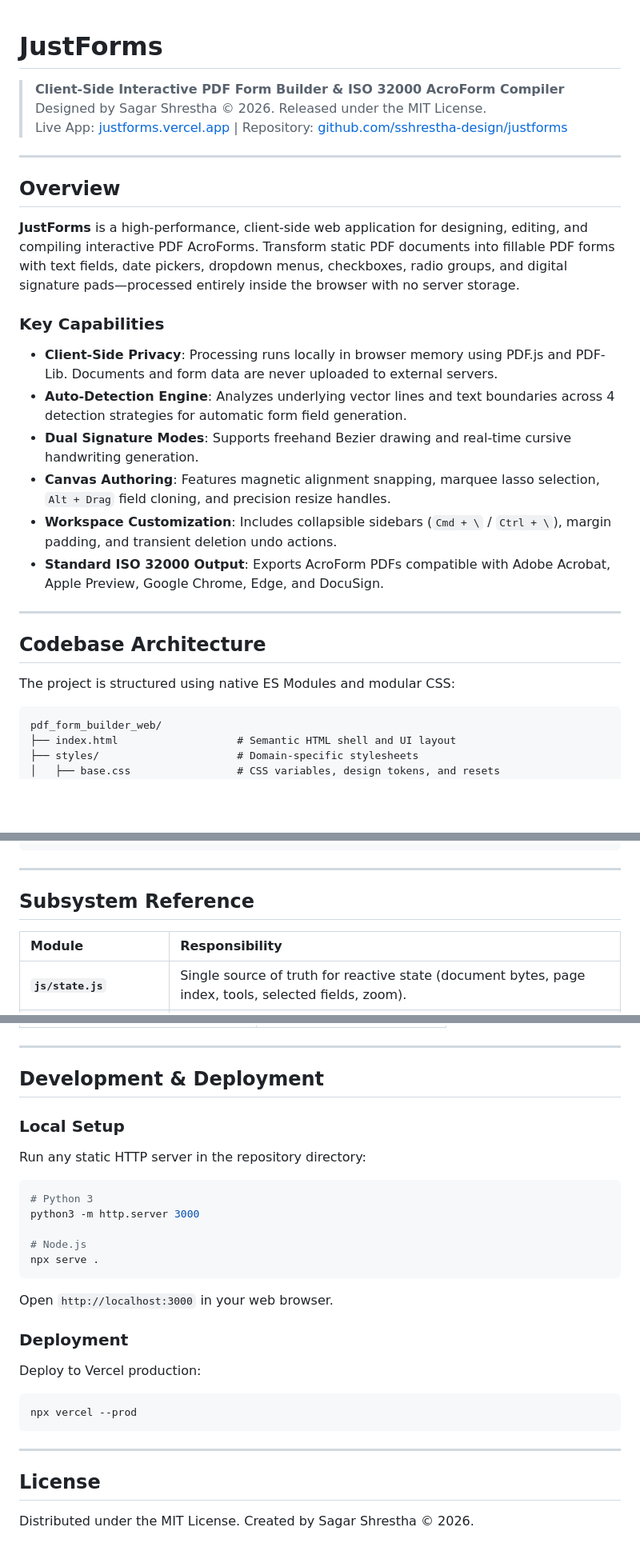
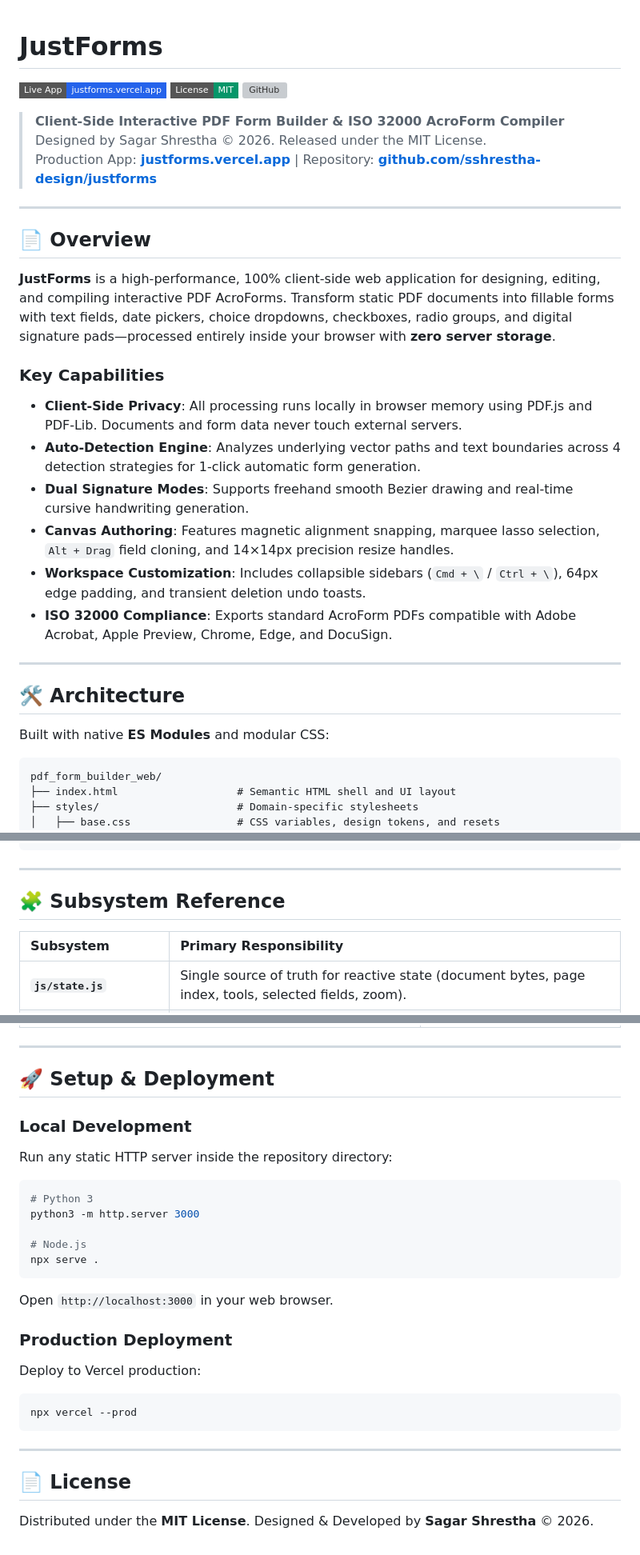
Before and after one commit to sshrestha-design/formblatt, a Markdown page: README.md, 3 parts joined by grey strips. Shown at 80% size. GitHub-like rendering; badges without logos; blank space fills up the shorter version; grey boxes are pictures that could not be loaded.

Commit message:
docs: refine README.md with subtle flat badges, structured hotkey tags, and tasteful section icons

````diff
--- a/README.md
+++ b/README.md
@@ -1,29 +1,33 @@
 # JustForms
+
+[![Live App](https://img.shields.io/badge/Live_App-justforms.vercel.app-2563eb?style=flat-square&logo=vercel&logoColor=white)](https://justforms.vercel.app)
+[![License: MIT](https://img.shields.io/badge/License-MIT-059669?style=flat-square)](https://github.com/sshrestha-design/justforms)
+[![GitHub](https://img.shields.io/badge/GitHub-sshrestha--design%2Fjustforms-0f172a?style=flat-square&logo=github&logoColor=white)](https://github.com/sshrestha-design/justforms)
 
 > **Client-Side Interactive PDF Form Builder & ISO 32000 AcroForm Compiler**
 > Designed by Sagar Shrestha © 2026. Released under the MIT License.
-> Live App: [justforms.vercel.app](https://justforms.vercel.app) | Repository: [github.com/sshrestha-design/justforms](https://github.com/sshrestha-design/justforms)
+> Production App: **[justforms.vercel.app](https://justforms.vercel.app)** | Repository: **[github.com/sshrestha-design/justforms](https://github.com/sshrestha-design/justforms)**
 
 ---
 
-## Overview
+## 📄 Overview
 
-**JustForms** is a high-performance, client-side web application for designing, editing, and compiling interactive PDF AcroForms. Transform static PDF documents into fillable PDF forms with text fields, date pickers, dropdown menus, checkboxes, radio groups, and digital signature pads—processed entirely inside the browser with no server storage.
+**JustForms** is a high-performance, 100% client-side web application for designing, editing, and compiling interactive PDF AcroForms. Transform static PDF documents into fillable forms with text fields, date pickers, choice dropdowns, checkboxes, radio groups, and digital signature pads—processed entirely inside your browser with **zero server storage**.
 
 ### Key Capabilities
 
-- **Client-Side Privacy**: Processing runs locally in browser memory using PDF.js and PDF-Lib. Documents and form data are never uploaded to external servers.
-- **Auto-Detection Engine**: Analyzes underlying vector lines and text boundaries across 4 detection strategies for automatic form field generation.
-- **Dual Signature Modes**: Supports freehand Bezier drawing and real-time cursive handwriting generation.
-- **Canvas Authoring**: Features magnetic alignment snapping, marquee lasso selection, `Alt + Drag` field cloning, and precision resize handles.
-- **Workspace Customization**: Includes collapsible sidebars (`Cmd + \` / `Ctrl + \`), margin padding, and transient deletion undo actions.
-- **Standard ISO 32000 Output**: Exports AcroForm PDFs compatible with Adobe Acrobat, Apple Preview, Google Chrome, Edge, and DocuSign.
+- **Client-Side Privacy**: All processing runs locally in browser memory using PDF.js and PDF-Lib. Documents and form data never touch external servers.
+- **Auto-Detection Engine**: Analyzes underlying vector paths and text boundaries across 4 detection strategies for 1-click automatic form generation.
+- **Dual Signature Modes**: Supports freehand smooth Bezier drawing and real-time cursive handwriting generation.
+- **Canvas Authoring**: Features magnetic alignment snapping, marquee lasso selection, `Alt + Drag` field cloning, and 14×14px precision resize handles.
+- **Workspace Customization**: Includes collapsible sidebars (`Cmd + \` / `Ctrl + \`), 64px edge padding, and transient deletion undo toasts.
+- **ISO 32000 Compliance**: Exports standard AcroForm PDFs compatible with Adobe Acrobat, Apple Preview, Chrome, Edge, and DocuSign.
 
 ---
 
-## Codebase Architecture
+## 🛠️ Architecture
 
-The project is structured using native ES Modules and modular CSS:
+Built with native **ES Modules** and modular CSS:
 
 ```
 pdf_form_builder_web/
@@ -57,9 +61,9 @@ pdf_form_builder_web/
 
 ---
 
-## Subsystem Reference
+## 🧩 Subsystem Reference
 
-| Module | Responsibility |
+| Subsystem | Primary Responsibility |
 | :--- | :--- |
 | **`js/state.js`** | Single source of truth for reactive state (document bytes, page index, tools, selected fields, zoom). |
 | **`js/pdf-engine.js`** | Manages PDF.js canvas rendering, page navigation, and GPU transform scaling. |
@@ -97,10 +101,10 @@ pdf_form_builder_web/
 
 ---
 
-## Development & Deployment
+## 🚀 Setup & Deployment
 
-### Local Setup
-Run any static HTTP server in the repository directory:
+### Local Development
+Run any static HTTP server inside the repository directory:
 
 ```bash
 # Python 3
@@ -112,7 +116,7 @@ npx serve .
 
 Open `http://localhost:3000` in your web browser.
 
-### Deployment
+### Production Deployment
 Deploy to Vercel production:
 
 ```bash
@@ -121,6 +125,6 @@ npx vercel --prod
 
 ---
 
-## License
+## 📄 License
 
-Distributed under the MIT License. Created by Sagar Shrestha © 2026.
+Distributed under the **MIT License**. Designed & Developed by **Sagar Shrestha** © 2026.
````
Also changed, not shown: other parts of README.md (+18 -18 lines).
